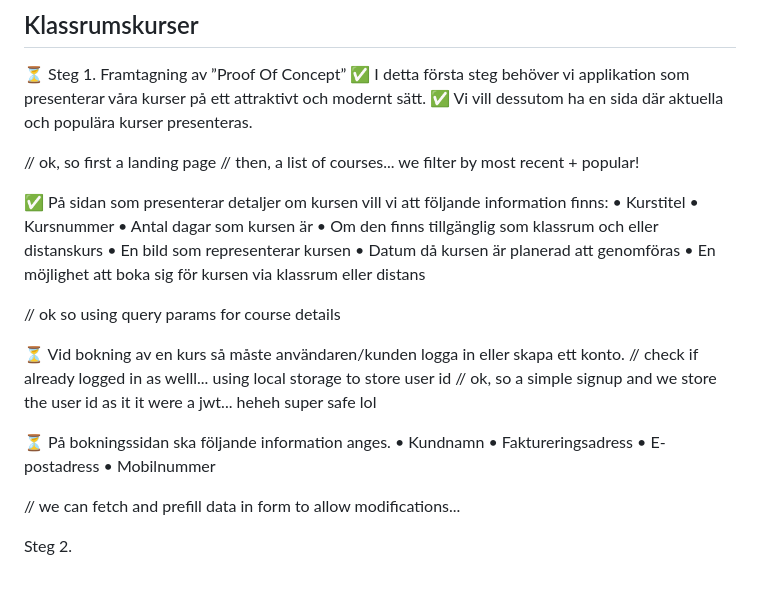
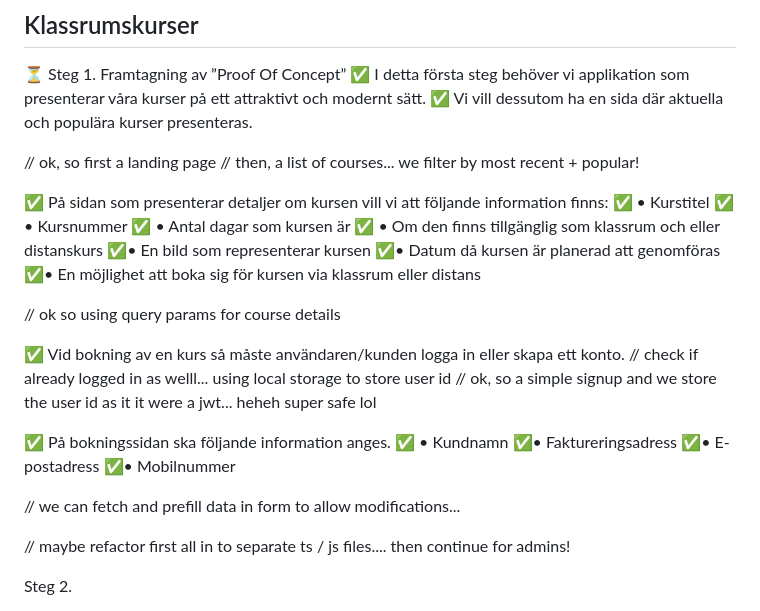
Before and after one commit to matterattetatte/westcoast-education, a Markdown page: Requirements.md, the part around the change. Rendered like a GitHub page; blank space fills up the shorter version.

Commit message:
more notes

```diff
--- a/Requirements.md
+++ b/Requirements.md
@@ -29,31 +29,33 @@ modernt sätt.
 // then, a list of courses... we filter by most recent + popular!
 
 ✅  På sidan som presenterar detaljer om kursen vill vi att följande information finns:
-• Kurstitel
-• Kursnummer
-• Antal dagar som kursen är
-• Om den finns tillgänglig som klassrum och eller distanskurs
-• En bild som representerar kursen
-• Datum då kursen är planerad att genomföras
-• En möjlighet att boka sig för kursen via klassrum eller distans
+✅ • Kurstitel
+✅ • Kursnummer
+✅ • Antal dagar som kursen är
+✅ • Om den finns tillgänglig som klassrum och eller distanskurs
+✅• En bild som representerar kursen
+✅• Datum då kursen är planerad att genomföras
+✅• En möjlighet att boka sig för kursen via klassrum eller distans
 
 // ok so using query params for course details
 
-⏳ Vid bokning av en kurs så måste användaren/kunden logga in eller skapa ett konto.
+✅ Vid bokning av en kurs så måste användaren/kunden logga in eller skapa ett konto.
 // check if already logged in as welll... using local storage to store user id
 // ok, so a simple signup and we store the user id as it it were a jwt... heheh super safe lol
 
-⏳ På bokningssidan ska följande information anges.
-• Kundnamn
-• Faktureringsadress
-• E-postadress
-• Mobilnummer
+✅ På bokningssidan ska följande information anges.
+✅ • Kundnamn
+✅• Faktureringsadress
+✅• E-postadress
+✅• Mobilnummer
 
 // we can fetch and prefill data in form to allow modifications...
 
 
 
 
+
+// maybe refactor first all in to separate ts / js files.... then continue for admins!
 
 Steg 2.
 
```
